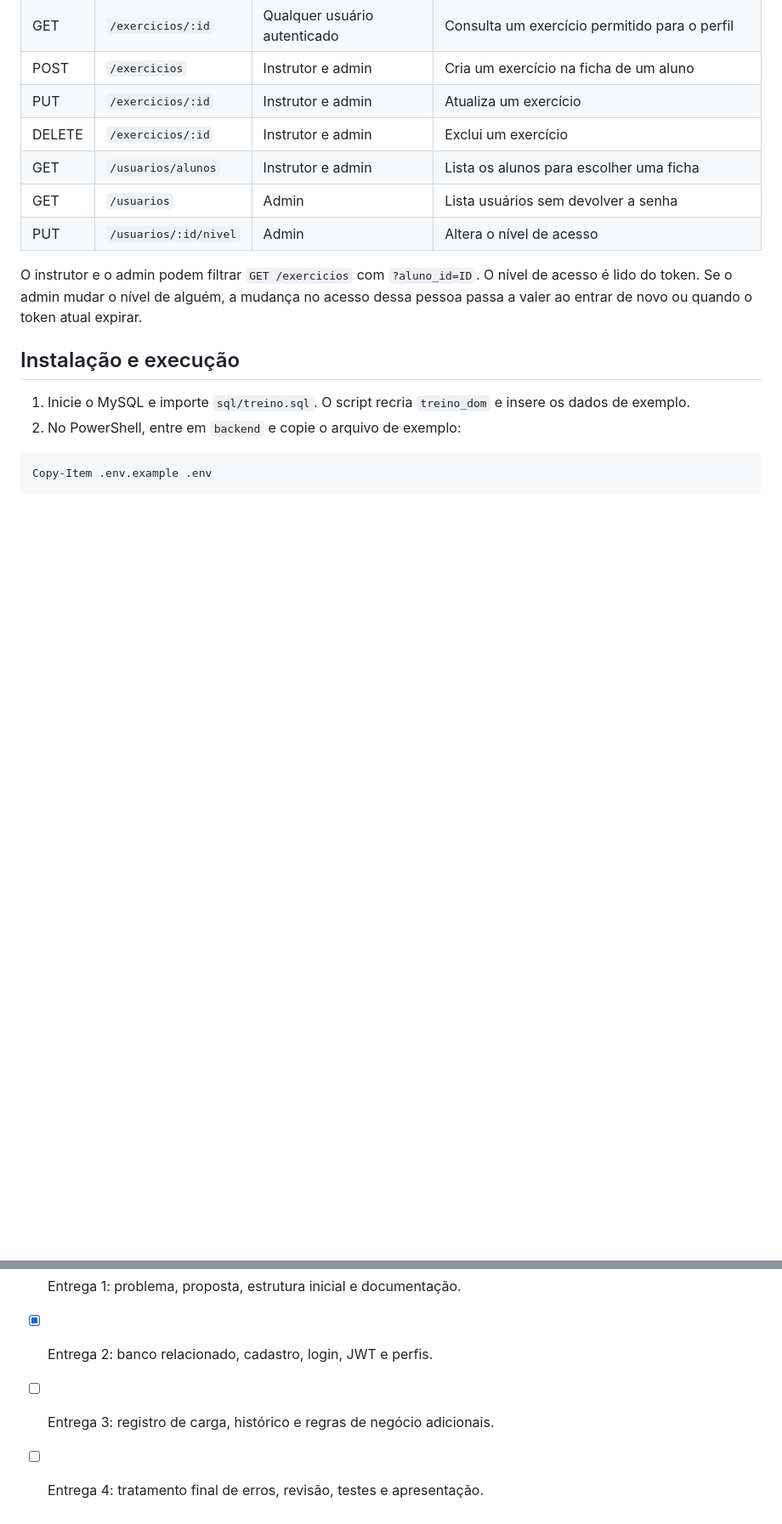
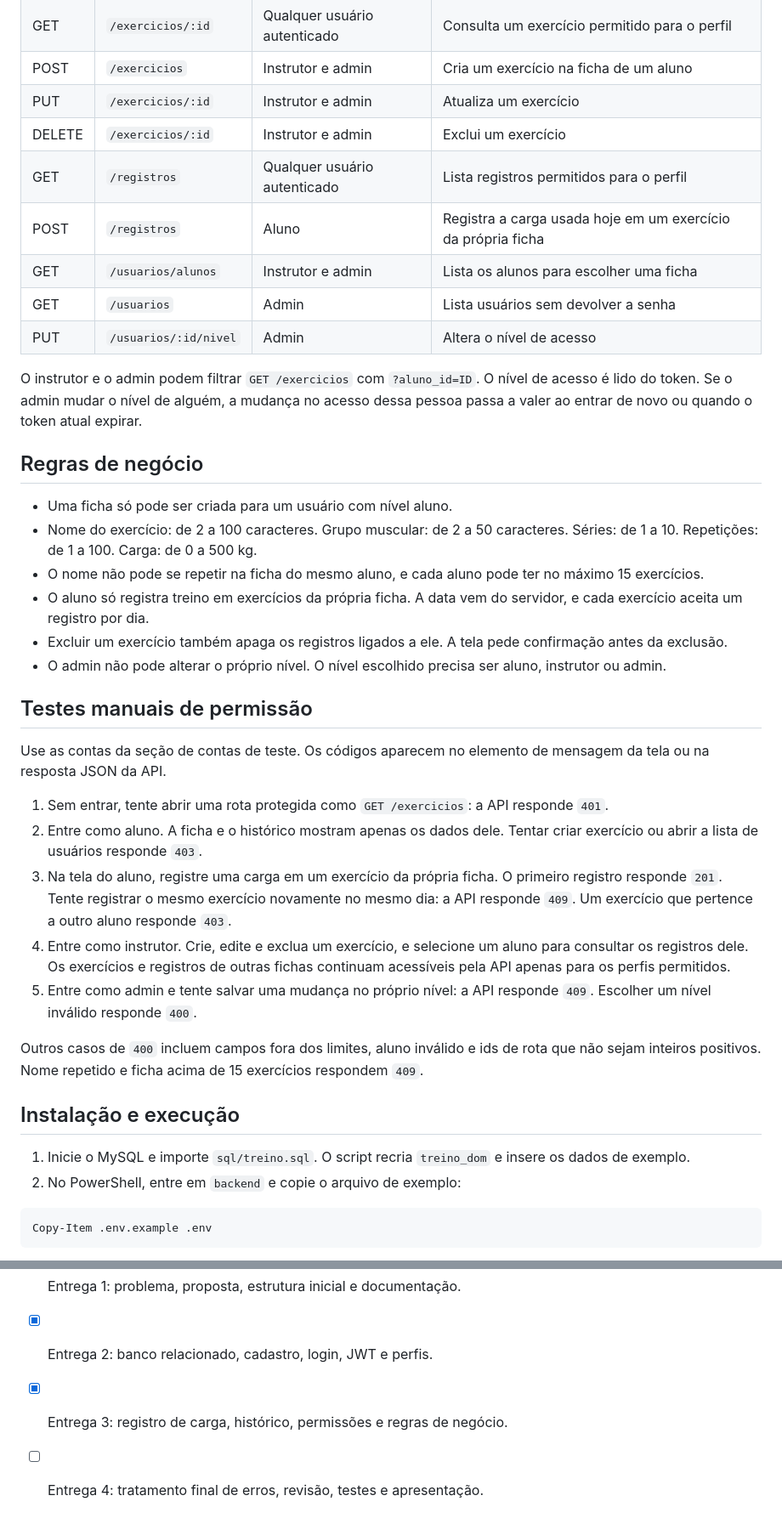
Before and after one commit to RawiMohr/trabalhoDom, a Markdown page: README.md, 2 parts joined by grey strips. Shown at 85% size. Rendered like a GitHub page; blank space fills up the shorter version.

Commit message:
docs: documenta regras e testes de permissao

```diff
--- a/README.md
+++ b/README.md
@@ -119,11 +123,34 @@ Todas as respostas de erro e confirmação usam JSON com `mensagem`. Nas rotas p
 | POST | `/exercicios` | Instrutor e admin | Cria um exercício na ficha de um aluno |
 | PUT | `/exercicios/:id` | Instrutor e admin | Atualiza um exercício |
 | DELETE | `/exercicios/:id` | Instrutor e admin | Exclui um exercício |
+| GET | `/registros` | Qualquer usuário autenticado | Lista registros permitidos para o perfil |
+| POST | `/registros` | Aluno | Registra a carga usada hoje em um exercício da própria ficha |
 | GET | `/usuarios/alunos` | Instrutor e admin | Lista os alunos para escolher uma ficha |
 | GET | `/usuarios` | Admin | Lista usuários sem devolver a senha |
 | PUT | `/usuarios/:id/nivel` | Admin | Altera o nível de acesso |
 
 O instrutor e o admin podem filtrar `GET /exercicios` com `?aluno_id=ID`. O nível de acesso é lido do token. Se o admin mudar o nível de alguém, a mudança no acesso dessa pessoa passa a valer ao entrar de novo ou quando o token atual expirar.
+
+## Regras de negócio
+
+* Uma ficha só pode ser criada para um usuário com nível aluno.
+* Nome do exercício: de 2 a 100 caracteres. Grupo muscular: de 2 a 50 caracteres. Séries: de 1 a 10. Repetições: de 1 a 100. Carga: de 0 a 500 kg.
+* O nome não pode se repetir na ficha do mesmo aluno, e cada aluno pode ter no máximo 15 exercícios.
+* O aluno só registra treino em exercícios da própria ficha. A data vem do servidor, e cada exercício aceita um registro por dia.
+* Excluir um exercício também apaga os registros ligados a ele. A tela pede confirmação antes da exclusão.
+* O admin não pode alterar o próprio nível. O nível escolhido precisa ser aluno, instrutor ou admin.
+
+## Testes manuais de permissão
+
+Use as contas da seção de contas de teste. Os códigos aparecem no elemento de mensagem da tela ou na resposta JSON da API.
+
+1. Sem entrar, tente abrir uma rota protegida como `GET /exercicios`: a API responde `401`.
+2. Entre como aluno. A ficha e o histórico mostram apenas os dados dele. Tentar criar exercício ou abrir a lista de usuários responde `403`.
+3. Na tela do aluno, registre uma carga em um exercício da própria ficha. O primeiro registro responde `201`. Tente registrar o mesmo exercício novamente no mesmo dia: a API responde `409`. Um exercício que pertence a outro aluno responde `403`.
+4. Entre como instrutor. Crie, edite e exclua um exercício, e selecione um aluno para consultar os registros dele. Os exercícios e registros de outras fichas continuam acessíveis pela API apenas para os perfis permitidos.
+5. Entre como admin e tente salvar uma mudança no próprio nível: a API responde `409`. Escolher um nível inválido responde `400`.
+
+Outros casos de `400` incluem campos fora dos limites, aluno inválido e ids de rota que não sejam inteiros positivos. Nome repetido e ficha acima de 15 exercícios respondem `409`.
 
 ## Instalação e execução
 
@@ -169,5 +196,5 @@ Essas contas são apenas para desenvolvimento local. As senhas são guardadas no
 
 * [x] Entrega 1: problema, proposta, estrutura inicial e documentação.
 * [x] Entrega 2: banco relacionado, cadastro, login, JWT e perfis.
-* [ ] Entrega 3: registro de carga, histórico e regras de negócio adicionais.
+* [x] Entrega 3: registro de carga, histórico, permissões e regras de negócio.
 * [ ] Entrega 4: tratamento final de erros, revisão, testes e apresentação.
```
Also changed, not shown: other parts of README.md (+8 -4 lines).
